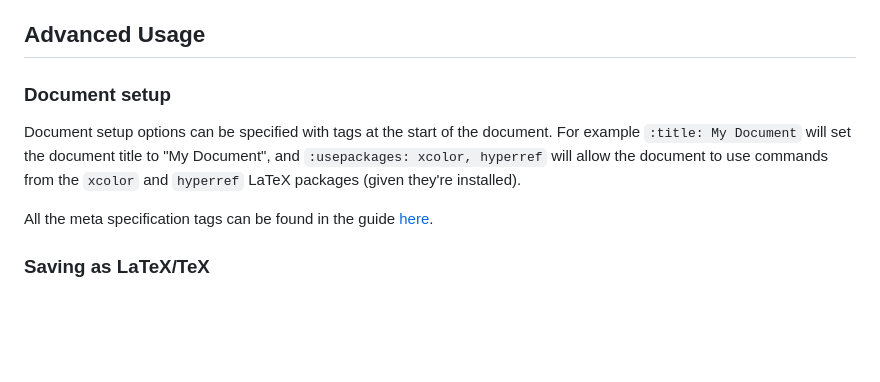
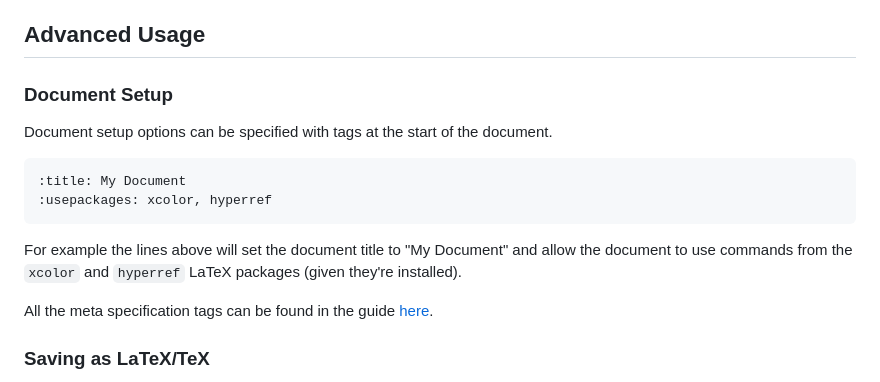
Before and after one commit to lucrae/texlite, a Markdown page: README.md, the part around the change. GitHub-like rendering; blank space fills up the shorter version.

Commit message:
Fix up Document Setup README section

````diff
--- a/README.md
+++ b/README.md
@@ -51,9 +51,16 @@ Use `texlite --help` for options and information. Note that on Windows you may n
 
 ## Advanced Usage
 
-### Document setup
+### Document Setup
 
-Document setup options can be specified with tags at the start of the document. For example `:title: My Document` will set the document title to "My Document", and `:usepackages: xcolor, hyperref` will allow the document to use commands from the `xcolor` and `hyperref` LaTeX packages (given they're installed).
+Document setup options can be specified with tags at the start of the document.
+
+```
+:title: My Document
+:usepackages: xcolor, hyperref
+```
+
+For example the lines above will set the document title to "My Document" and allow the document to use commands from the `xcolor` and `hyperref` LaTeX packages (given they're installed).
 
 All the meta specification tags can be found in the guide [here](https://github.com/lucrae/texlite/blob/master/docs/guide.md#document-setup).
 
````
Also changed, not shown: docs/images/demo_md.png.
